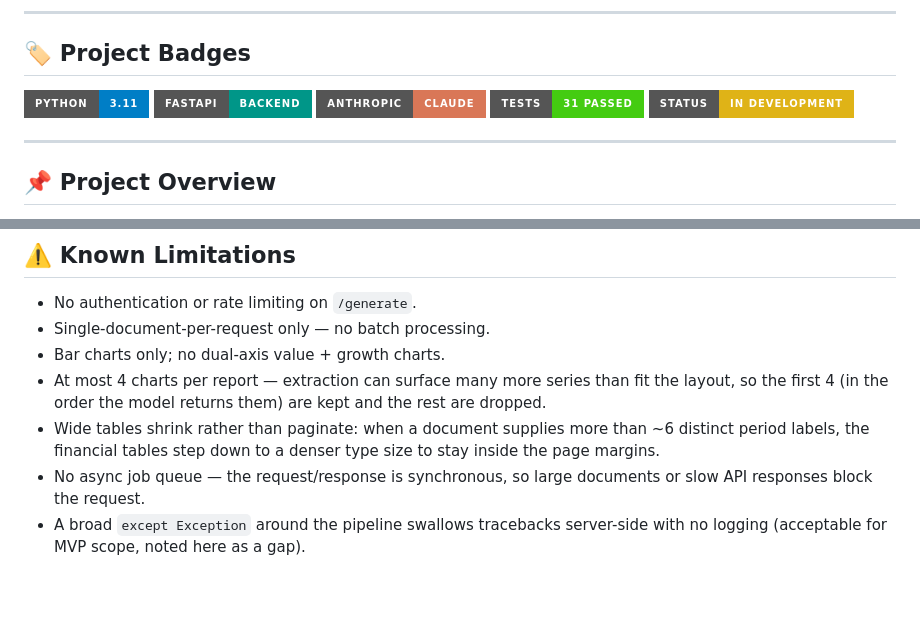
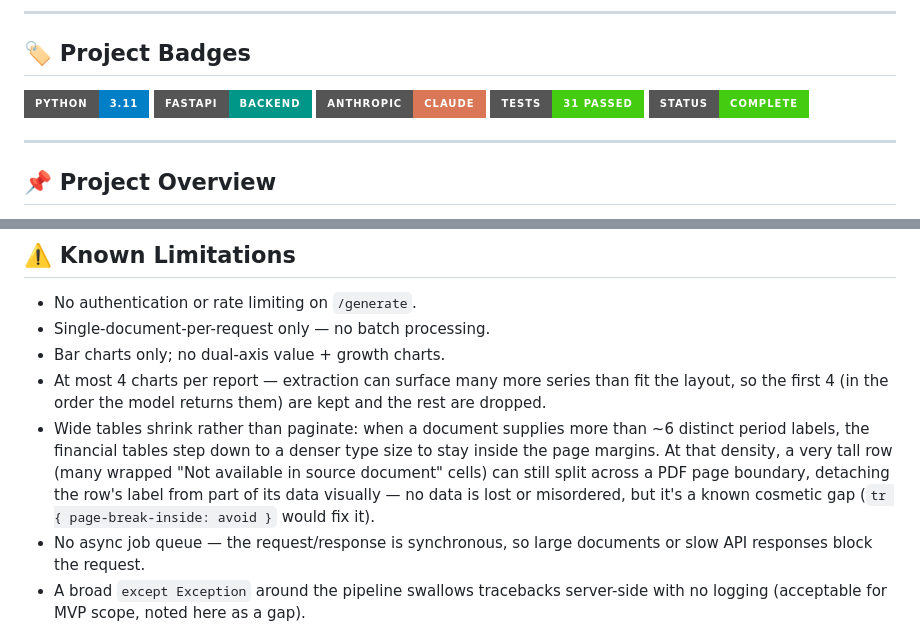
Before and after one commit to deepan-mehta-analytics/bull-ai-research-report-generator, a Markdown page: README.md, 2 parts joined by grey strips. Rendered like a GitHub page; badges without logos; blank space fills up the shorter version.

Commit message:
docs: mark project complete and disclose the table page-break gap
The status badge still said "In Development" after the final review, its
fix wave, and the history rewrite all landed - the project is finished.
Known Limitations was also missing the one new gap the fix wave's re-review
turned up: a tall, missing-field-heavy row in the dense table layout can
split across a PDF page boundary.

```diff
--- a/README.md
+++ b/README.md
@@ -25,7 +25,7 @@ analyst-style report out — at MVP scope.
 [![FastAPI](https://img.shields.io/badge/FastAPI-Backend-009688?style=for-the-badge&logo=fastapi&logoColor=white)](https://fastapi.tiangolo.com/)
 [![Anthropic Claude](https://img.shields.io/badge/Anthropic-Claude-D97757?style=for-the-badge&logo=anthropic&logoColor=white)](https://www.anthropic.com/)
 [![Tests](https://img.shields.io/badge/Tests-31_passed-success?style=for-the-badge&logo=pytest&logoColor=white)](https://github.com/deepan-mehta-analytics/bull-ai-research-report-generator)
-[![Status](https://img.shields.io/badge/Status-In_Development-yellow?style=for-the-badge)](https://github.com/deepan-mehta-analytics/bull-ai-research-report-generator)
+[![Status](https://img.shields.io/badge/Status-Complete-brightgreen?style=for-the-badge)](https://github.com/deepan-mehta-analytics/bull-ai-research-report-generator)
 
 ---
 
@@ -259,7 +259,11 @@ Anthropic API from real financial documents:
 - At most 4 charts per report — extraction can surface many more series than fit the layout, so the
   first 4 (in the order the model returns them) are kept and the rest are dropped.
 - Wide tables shrink rather than paginate: when a document supplies more than ~6 distinct period
-  labels, the financial tables step down to a denser type size to stay inside the page margins.
+  labels, the financial tables step down to a denser type size to stay inside the page margins. At
+  that density, a very tall row (many wrapped "Not available in source document" cells) can still
+  split across a PDF page boundary, detaching the row's label from part of its data visually — no
+  data is lost or misordered, but it's a known cosmetic gap (`tr { page-break-inside: avoid }`
+  would fix it).
 - No async job queue — the request/response is synchronous, so large documents or slow API
   responses block the request.
 - A broad `except Exception` around the pipeline swallows tracebacks server-side with no logging
```
